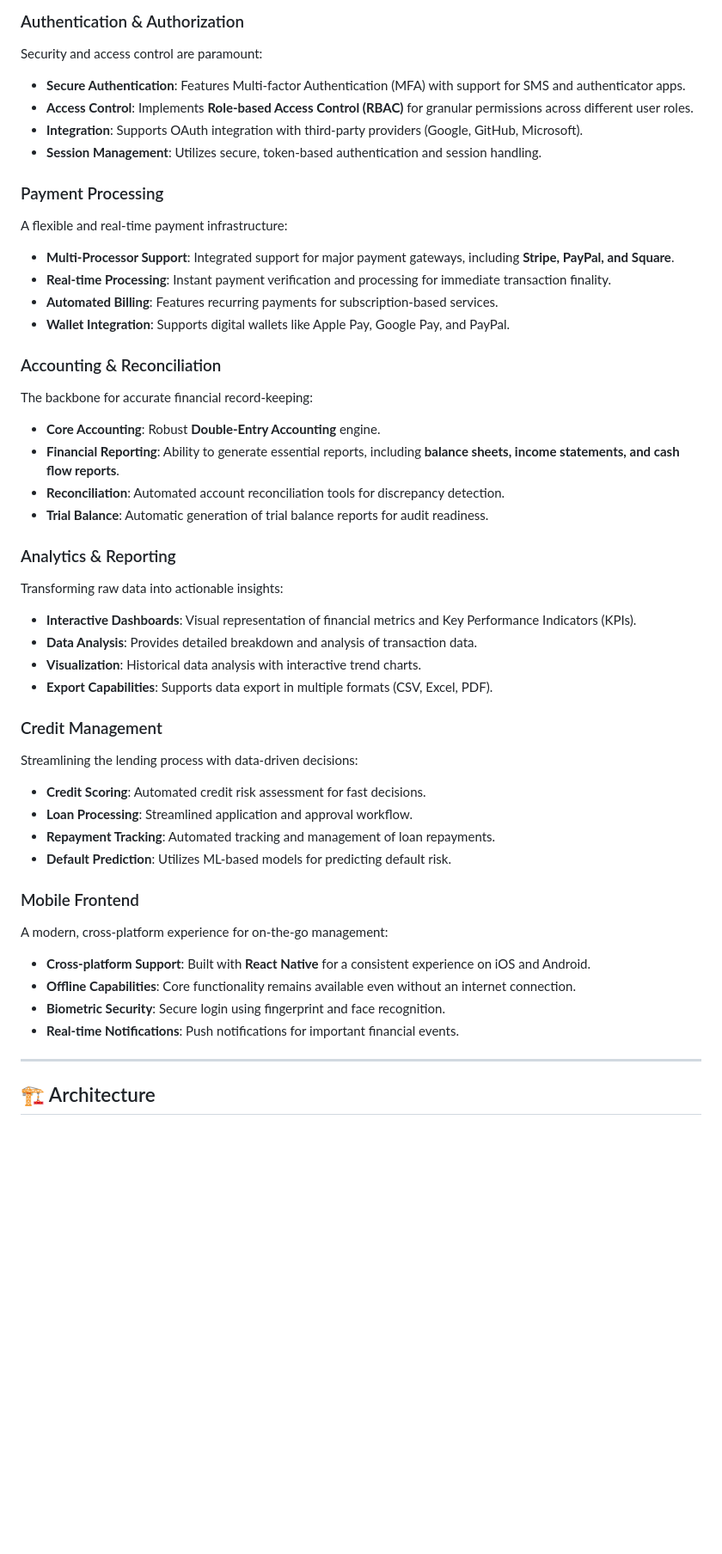
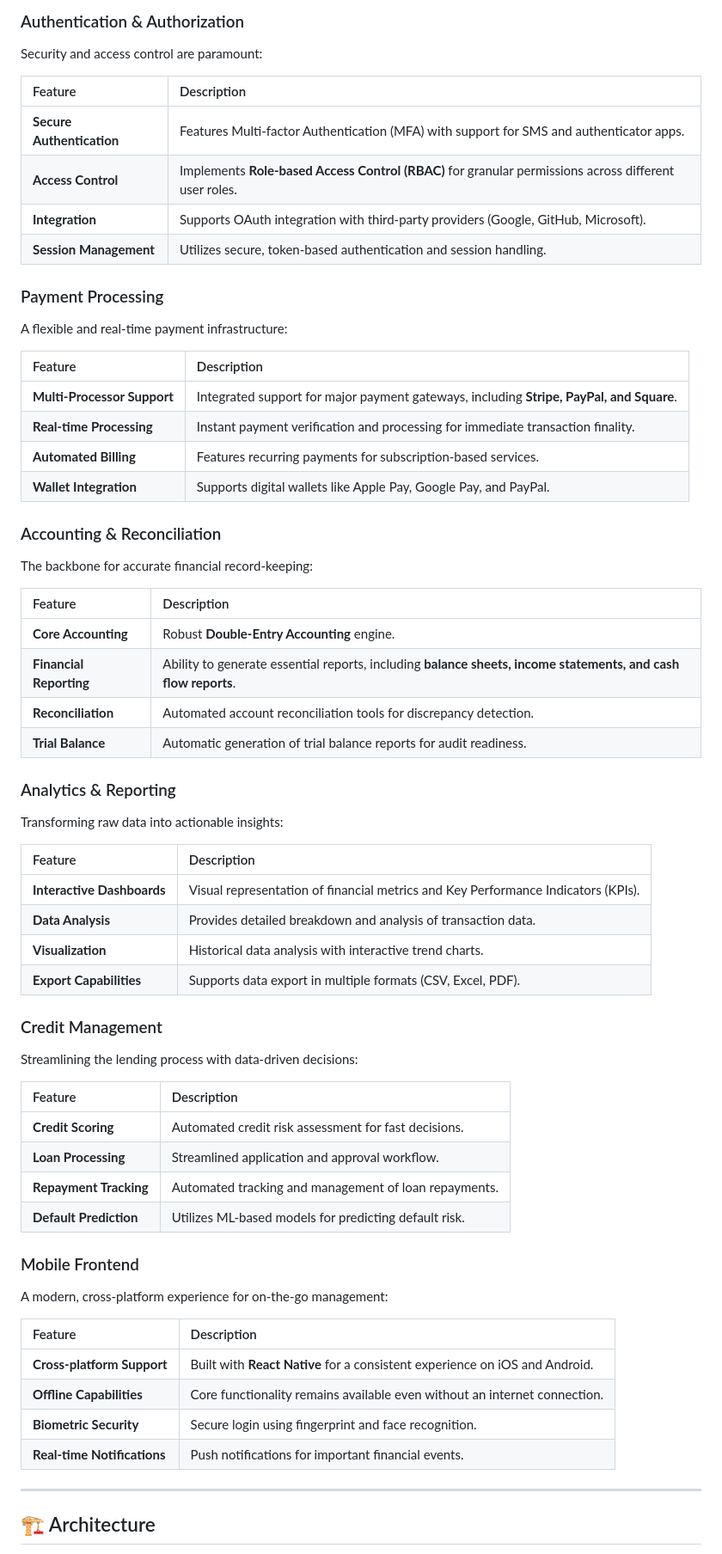
Before and after one commit to abrar2030/FinFlow, a Markdown page: README.md, the part around the change printed below. Shown: that part at 86% size. Drawn GitHub-style; blank space fills up the shorter version.

Commit message:
Implement updates for better performance

```diff
--- a/README.md
+++ b/README.md
@@ -52,50 +53,68 @@ FinFlow's functionality is organized into five core service domains and a dedica
 ### Authentication & Authorization
 
 Security and access control are paramount:
-*   **Secure Authentication**: Features Multi-factor Authentication (MFA) with support for SMS and authenticator apps.
-*   **Access Control**: Implements **Role-based Access Control (RBAC)** for granular permissions across different user roles.
-*   **Integration**: Supports OAuth integration with third-party providers (Google, GitHub, Microsoft).
-*   **Session Management**: Utilizes secure, token-based authentication and session handling.
+
+| Feature | Description |
+| :--- | :--- |
+| **Secure Authentication** | Features Multi-factor Authentication (MFA) with support for SMS and authenticator apps. |
+| **Access Control** | Implements **Role-based Access Control (RBAC)** for granular permissions across different user roles. |
+| **Integration** | Supports OAuth integration with third-party providers (Google, GitHub, Microsoft). |
+| **Session Management** | Utilizes secure, token-based authentication and session handling. |
 
 ### Payment Processing
 
 A flexible and real-time payment infrastructure:
-*   **Multi-Processor Support**: Integrated support for major payment gateways, including **Stripe, PayPal, and Square**.
-*   **Real-time Processing**: Instant payment verification and processing for immediate transaction finality.
-*   **Automated Billing**: Features recurring payments for subscription-based services.
-*   **Wallet Integration**: Supports digital wallets like Apple Pay, Google Pay, and PayPal.
+
+| Feature | Description |
+| :--- | :--- |
+| **Multi-Processor Support** | Integrated support for major payment gateways, including **Stripe, PayPal, and Square**. |
+| **Real-time Processing** | Instant payment verification and processing for immediate transaction finality. |
+| **Automated Billing** | Features recurring payments for subscription-based services. |
+| **Wallet Integration** | Supports digital wallets like Apple Pay, Google Pay, and PayPal. |
 
 ### Accounting & Reconciliation
 
 The backbone for accurate financial record-keeping:
-*   **Core Accounting**: Robust **Double-Entry Accounting** engine.
-*   **Financial Reporting**: Ability to generate essential reports, including **balance sheets, income statements, and cash flow reports**.
-*   **Reconciliation**: Automated account reconciliation tools for discrepancy detection.
-*   **Trial Balance**: Automatic generation of trial balance reports for audit readiness.
+
+| Feature | Description |
+| :--- | :--- |
+| **Core Accounting** | Robust **Double-Entry Accounting** engine. |
+| **Financial Reporting** | Ability to generate essential reports, including **balance sheets, income statements, and cash flow reports**. |
+| **Reconciliation** | Automated account reconciliation tools for discrepancy detection. |
+| **Trial Balance** | Automatic generation of trial balance reports for audit readiness. |
 
 ### Analytics & Reporting
 
 Transforming raw data into actionable insights:
-*   **Interactive Dashboards**: Visual representation of financial metrics and Key Performance Indicators (KPIs).
-*   **Data Analysis**: Provides detailed breakdown and analysis of transaction data.
-*   **Visualization**: Historical data analysis with interactive trend charts.
-*   **Export Capabilities**: Supports data export in multiple formats (CSV, Excel, PDF).
+
+| Feature | Description |
+| :--- | :--- |
+| **Interactive Dashboards** | Visual representation of financial metrics and Key Performance Indicators (KPIs). |
+| **Data Analysis** | Provides detailed breakdown and analysis of transaction data. |
+| **Visualization** | Historical data analysis with interactive trend charts. |
+| **Export Capabilities** | Supports data export in multiple formats (CSV, Excel, PDF). |
 
 ### Credit Management
 
 Streamlining the lending process with data-driven decisions:
-*   **Credit Scoring**: Automated credit risk assessment for fast decisions.
-*   **Loan Processing**: Streamlined application and approval workflow.
-*   **Repayment Tracking**: Automated tracking and management of loan repayments.
-*   **Default Prediction**: Utilizes ML-based models for predicting default risk.
+
+| Feature | Description |
+| :--- | :--- |
+| **Credit Scoring** | Automated credit risk assessment for fast decisions. |
+| **Loan Processing** | Streamlined application and approval workflow. |
+| **Repayment Tracking** | Automated tracking and management of loan repayments. |
+| **Default Prediction** | Utilizes ML-based models for predicting default risk. |
 
 ### Mobile Frontend
 
 A modern, cross-platform experience for on-the-go management:
-*   **Cross-platform Support**: Built with **React Native** for a consistent experience on iOS and Android.
-*   **Offline Capabilities**: Core functionality remains available even without an internet connection.
-*   **Biometric Security**: Secure login using fingerprint and face recognition.
-*   **Real-time Notifications**: Push notifications for important financial events.
+
+| Feature | Description |
+| :--- | :--- |
+| **Cross-platform Support** | Built with **React Native** for a consistent experience on iOS and Android. |
+| **Offline Capabilities** | Core functionality remains available even without an internet connection. |
+| **Biometric Security** | Secure login using fingerprint and face recognition. |
+| **Real-time Notifications** | Push notifications for important financial events. |
 
 ---
 
```
Also changed, not shown: other parts of README.md (+40 -30 lines).
